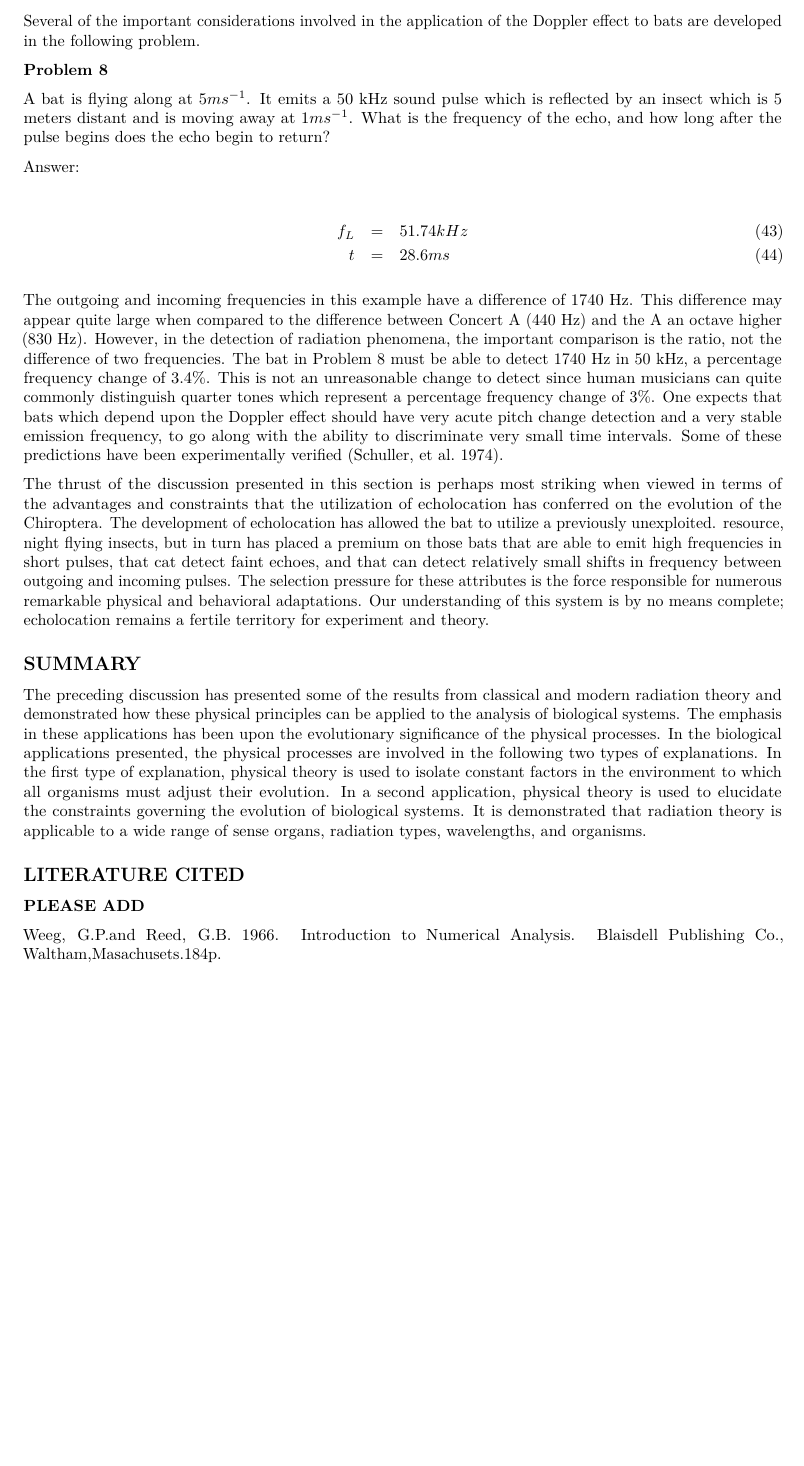
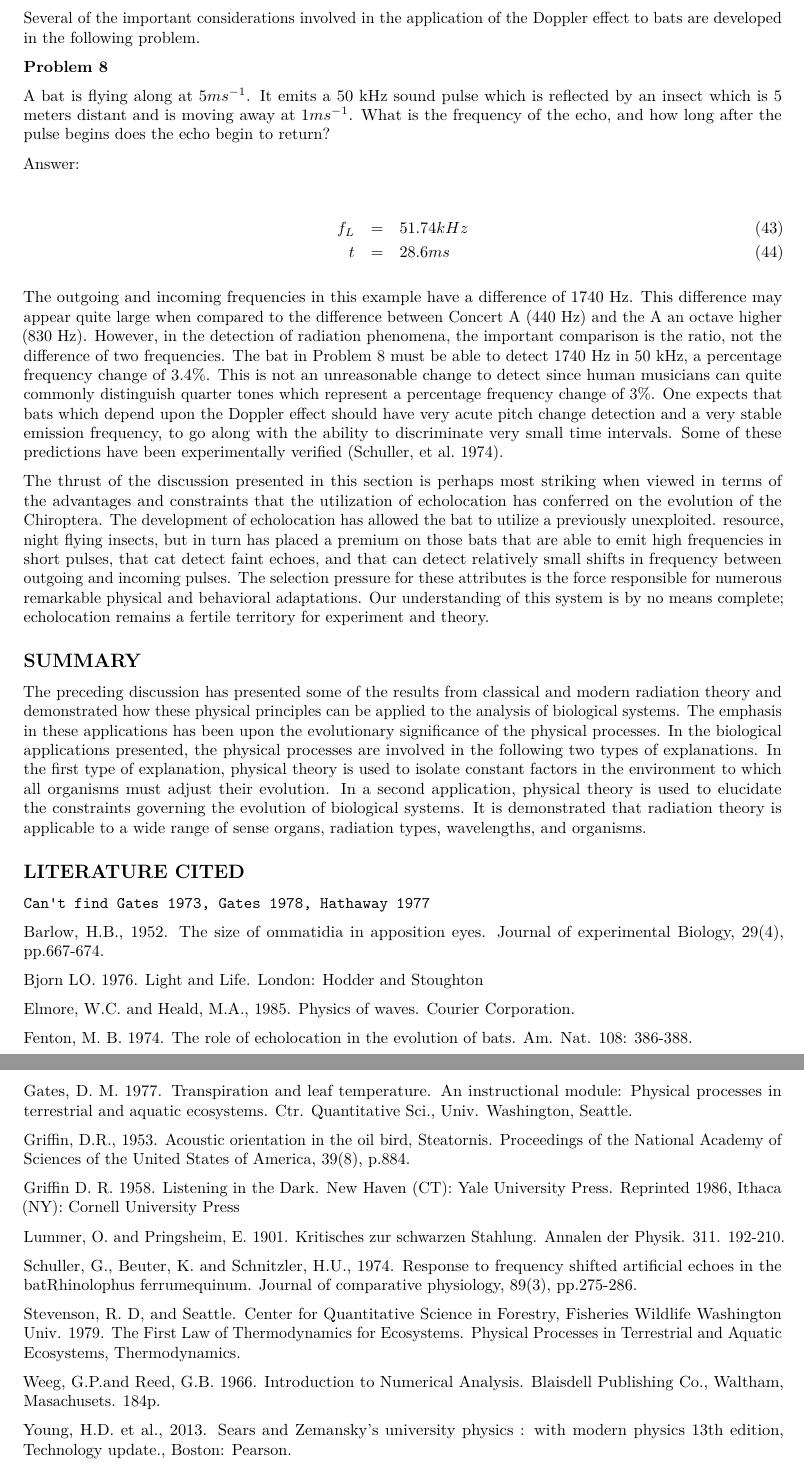
Before and after one commit to trenchproject/TrenchRmodules, an R Markdown document (08-radiation.Rmd): part of page 16 of 16 before the commit and two parts of pages 16 and 17 of 17 after it, the two joined at a grey line, cut so that both start at the same text, the shorter picture padded with empty space. Rendered offline with R 4.5, knitr and Pandoc, then LaTeX, with nearby package versions.

Commit message:
Added citations except for three that couldn't be found

````diff
--- a/08-radiation.Rmd
+++ b/08-radiation.Rmd
@@ -510,6 +510,31 @@ The thrust of the discussion presented in this section is perhaps most striking
 The preceding discussion has presented some of the results from classical and modern radiation theory and demonstrated how these physical principles can be applied to the analysis of biological systems. The emphasis in these applications has been upon the evolutionary significance of the physical processes. In the biological applications presented, the physical processes are involved in the following two types of explanations. In the first type of explanation, physical theory is used to isolate constant factors in the environment to which all organisms must adjust their evolution. In a second application, physical theory is used to elucidate the constraints governing the evolution of biological systems. It is demonstrated that radiation theory is applicable to a wide range of sense organs, radiation types, wavelengths, and organisms.
 
 ## LITERATURE CITED
-**PLEASE ADD**
 
- Weeg, G.P.and Reed, G.B. 1966. Introduction to Numerical Analysis. Blaisdell Publishing Co., Waltham,Masachusets.184p.
+```
+Can't find Gates 1973, Gates 1978, Hathaway 1977
+```
+
+Barlow, H.B., 1952. The size of ommatidia in apposition eyes. Journal of experimental Biology, 29(4), pp.667-674.
+
+Bjorn LO. 1976. Light and Life. London: Hodder and Stoughton
+
+Elmore, W.C. and Heald, M.A., 1985. Physics of waves. Courier Corporation.
+
+Fenton, M. B. 1974. The role of echolocation in the evolution of bats. Am. Nat. 108: 386-388.
+
+Gates, D. M. 1977. Transpiration and leaf temperature. An instructional module: Physical processes in terrestrial and aquatic ecosystems. Ctr. Quantitative Sci., Univ. Washington, Seattle.
+
+Griffin, D.R., 1953. Acoustic orientation in the oil bird, Steatornis. Proceedings of the National Academy of Sciences of the United States of America, 39(8), p.884.
+
+Griffin D. R. 1958. Listening in the Dark. New Haven (CT): Yale University Press. Reprinted 1986, Ithaca (NY): Cornell University Press
+
+Lummer, O. and Pringsheim, E. 1901. Kritisches zur schwarzen Stahlung. Annalen der Physik. 311. 192-210.
+
+Schuller, G., Beuter, K. and Schnitzler, H.U., 1974. Response to frequency shifted artificial echoes in the batRhinolophus ferrumequinum. Journal of comparative physiology, 89(3), pp.275-286.
+
+Stevenson, R. D, and Seattle. Center for Quantitative Science in Forestry, Fisheries Wildlife Washington Univ. 1979. The First Law of Thermodynamics for Ecosystems. Physical Processes in Terrestrial and Aquatic Ecosystems, Thermodynamics.
+
+Weeg, G.P.and Reed, G.B. 1966. Introduction to Numerical Analysis. Blaisdell Publishing Co., Waltham, Masachusets. 184p.
+
+Young, H.D. et al., 2013. Sears and Zemansky's university physics : with modern physics 13th edition, Technology update., Boston: Pearson.
````
Also changed, not shown: 08-radiation.Rmd (8 more changed lines).
